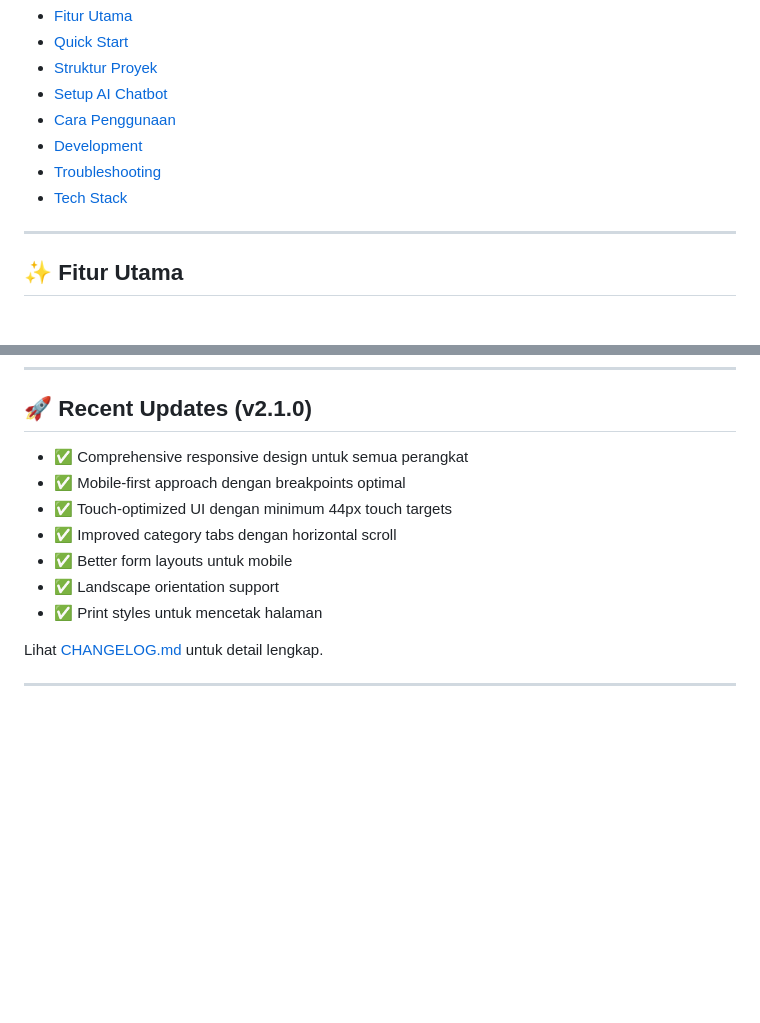
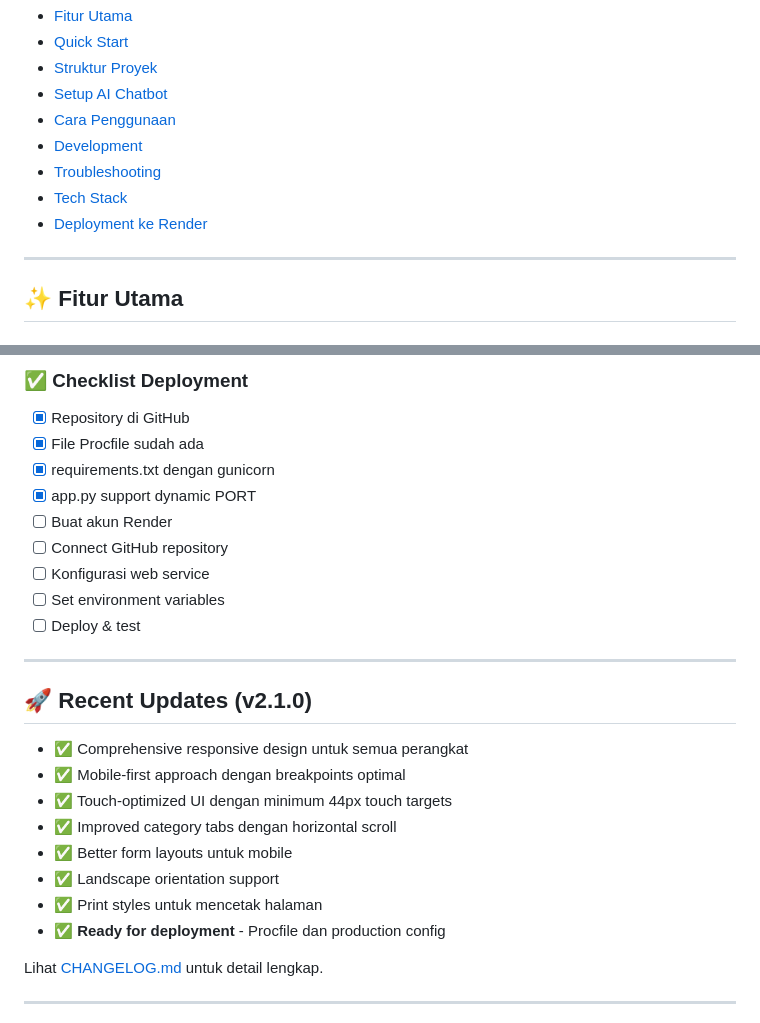
Before and after one commit to Abibsa/Health-Checker, a Markdown page: README.md, 2 parts joined by grey strips. GitHub-like rendering; blank space fills up the shorter version.

Commit message:
Merge deployment guide into README.md

```diff
--- a/README.md
+++ b/README.md
@@ -19,6 +19,8 @@ Sistem pakar berbasis aturan untuk diagnosis kesehatan dengan integrasi AI chatb
 - [Development](#-development)
 - [Troubleshooting](#-troubleshooting)
 - [Tech Stack](#-tech-stack)
+- [Deployment ke Render](#-deployment-ke-render)
+
 
 ---
 
@@ -616,3 +764,17 @@ Jika ada masalah:
+### ✅ Checklist Deployment
+
+- [x] Repository di GitHub
+- [x] File Procfile sudah ada
+- [x] requirements.txt dengan gunicorn
+- [x] app.py support dynamic PORT
+- [ ] Buat akun Render
+- [ ] Connect GitHub repository
+- [ ] Konfigurasi web service
+- [ ] Set environment variables
+- [ ] Deploy & test
+
+---
+
 ## 🚀 Recent Updates (v2.1.0)
 
 - ✅ Comprehensive responsive design untuk semua perangkat
@@ -622,6 +784,7 @@ Jika ada masalah:
 - ✅ Better form layouts untuk mobile
 - ✅ Landscape orientation support
 - ✅ Print styles untuk mencetak halaman
+- ✅ **Ready for deployment** - Procfile dan production config
 
 Lihat [CHANGELOG.md](CHANGELOG.md) untuk detail lengkap.
 
```
Also changed, not shown: other parts of README.md (+146 -0 lines), DEPLOYMENT.md (deleted, +0 -310 lines).
